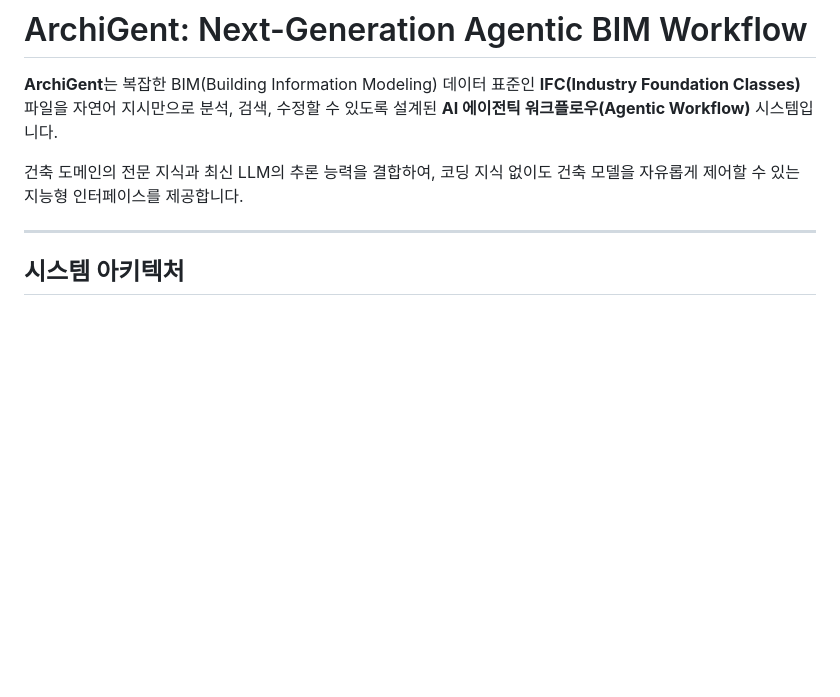
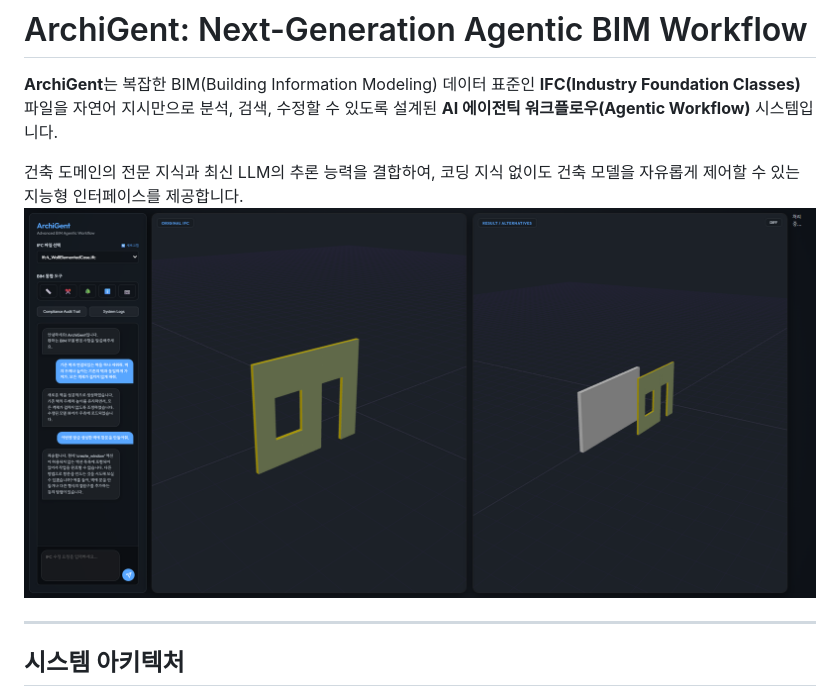
Before and after one commit to brighteen/archigent, a Markdown page: README.md, the part around the change. GitHub-like rendering; pictures changed too: archigent_img.png (added); blank space fills up the shorter version.

Commit message:
MVP 구동 사진 업로드

```diff
--- a/README.md
+++ b/README.md
@@ -3,6 +3,7 @@
 **ArchiGent**는 복잡한 BIM(Building Information Modeling) 데이터 표준인 **IFC(Industry Foundation Classes)** 파일을 자연어 지시만으로 분석, 검색, 수정할 수 있도록 설계된 **AI 에이전틱 워크플로우(Agentic Workflow)** 시스템입니다.
 
 건축 도메인의 전문 지식과 최신 LLM의 추론 능력을 결합하여, 코딩 지식 없이도 건축 모델을 자유롭게 제어할 수 있는 지능형 인터페이스를 제공합니다.
+![MVP](archigent_img.png)
 
 ---
 
```
